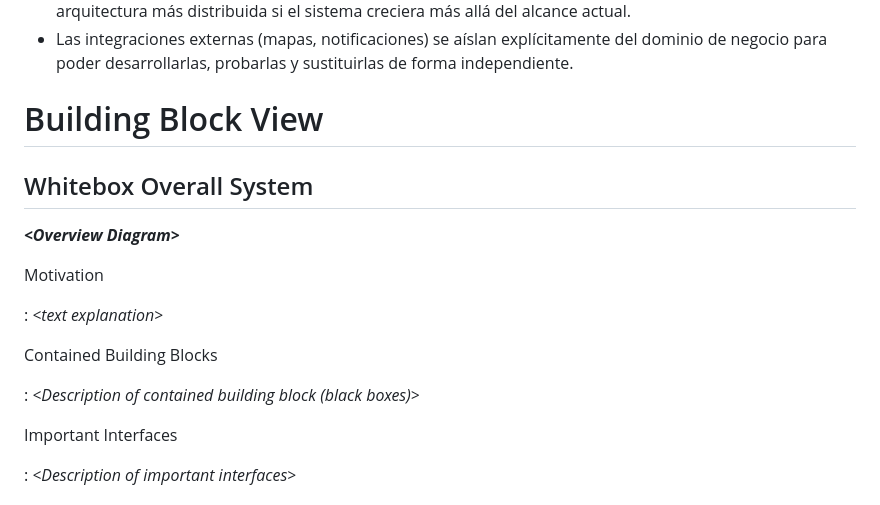
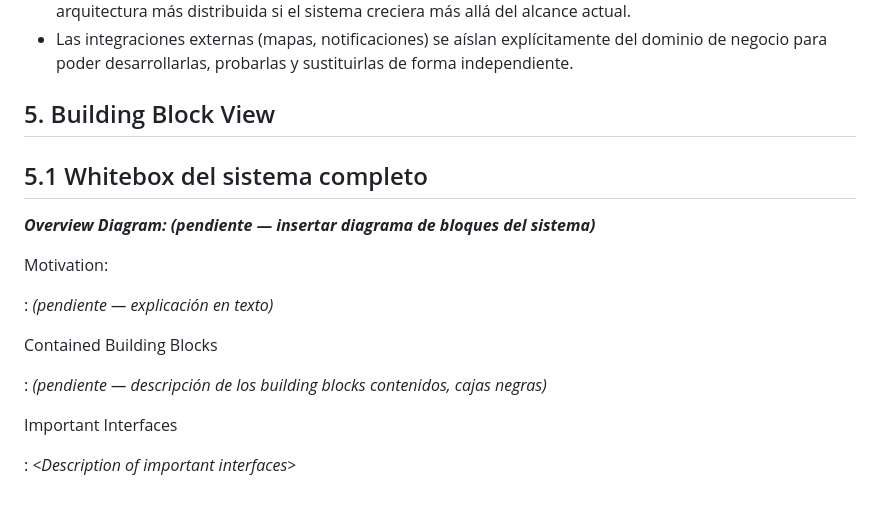
Before and after one commit to ISCOUTB/AS_202620_ROUTB, a Markdown page: docs/arc42/arc42-template-EN.md, the part around the change. Rendered like a GitHub page.

```diff
--- a/docs/arc42/arc42-template-EN.md
+++ b/docs/arc42/arc42-template-EN.md
@@ -301,19 +301,19 @@ Esta separación busca mantener el sistema modular y comprensible para los cuatr
 - Las integraciones externas (mapas, notificaciones) se aíslan explícitamente del dominio de negocio para poder desarrollarlas, probarlas y sustituirlas de forma independiente.
 
 
-# Building Block View
+## 5. Building Block View
 
-## Whitebox Overall System
+## 5.1 Whitebox del sistema completo
 
-***\<Overview Diagram\>***
+***Overview Diagram: (pendiente — insertar diagrama de bloques del sistema)***
 
-Motivation
+Motivation:
 
-:   *\<text explanation\>*
+:   *(pendiente — explicación en texto)*
 
 Contained Building Blocks
 
-:   *\<Description of contained building block (black boxes)\>*
+:   *(pendiente — descripción de los building blocks contenidos, cajas negras)*
 
 Important Interfaces
 
```
